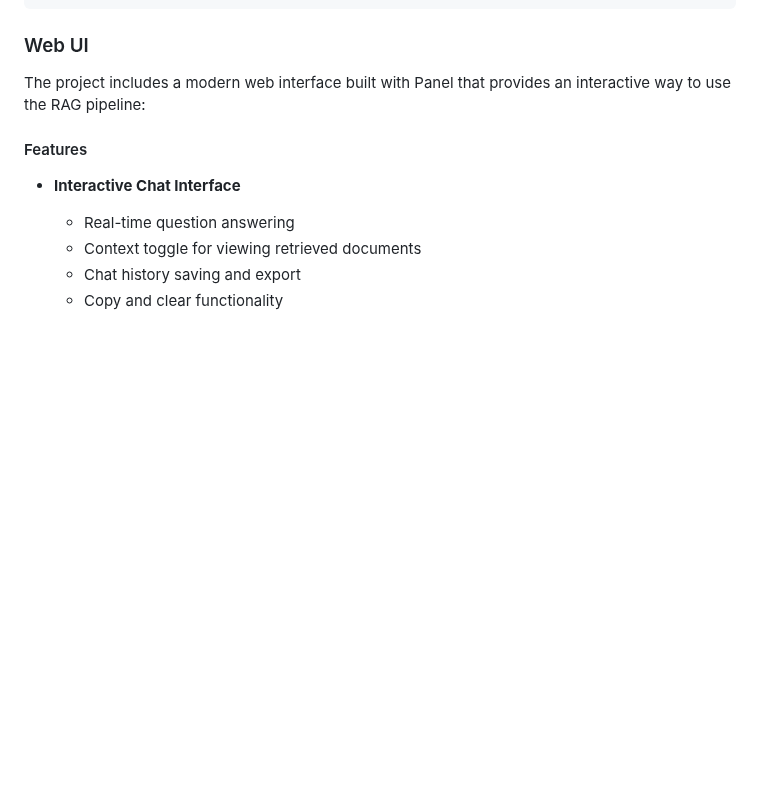
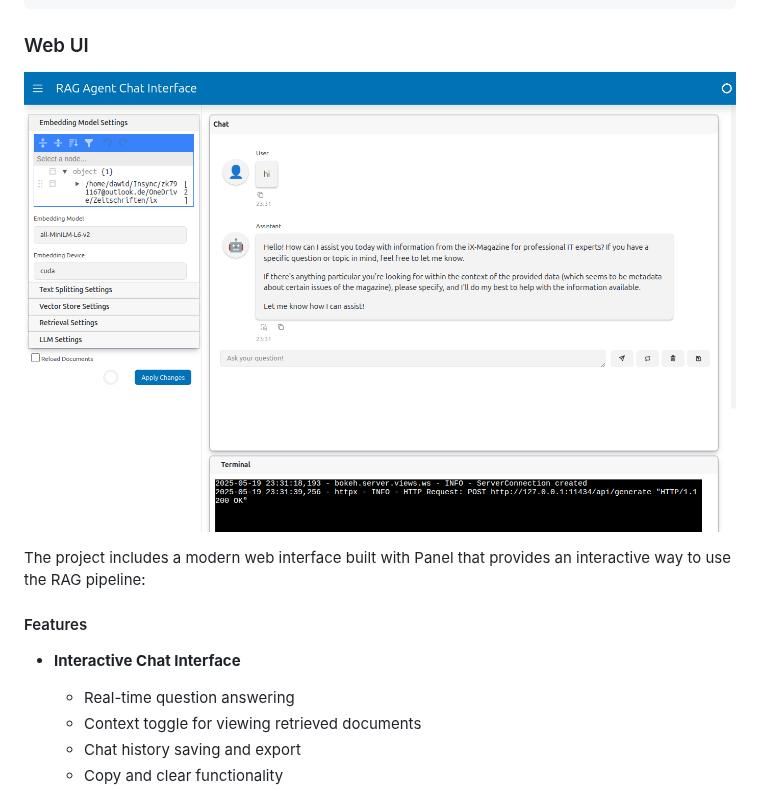
Before and after one commit to sarumaj/rag-agent, a Markdown page: README.md, the part around the change. Rendered like a GitHub page; pictures changed too: doc/screenshot.png (added); blank space fills up the shorter version.

````diff
--- a/README.md
+++ b/README.md
@@ -121,6 +121,8 @@ asyncio.run(main())
 ```
 
 ### Web UI
+
+![UI screenshot](doc/screenshot.png)
 
 The project includes a modern web interface built with Panel that provides an interactive way to use the RAG pipeline:
 
````
Also changed, not shown: 1 other file.
